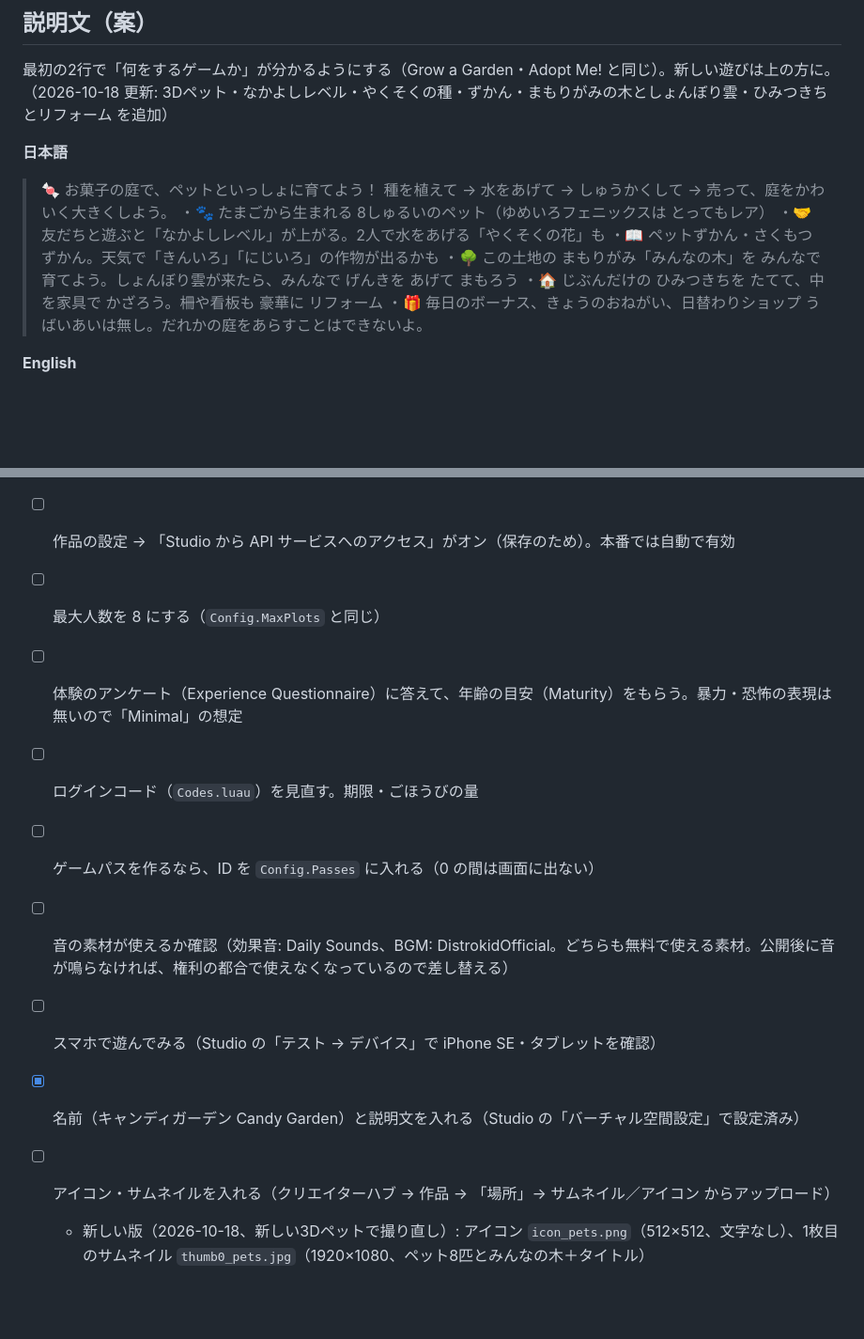
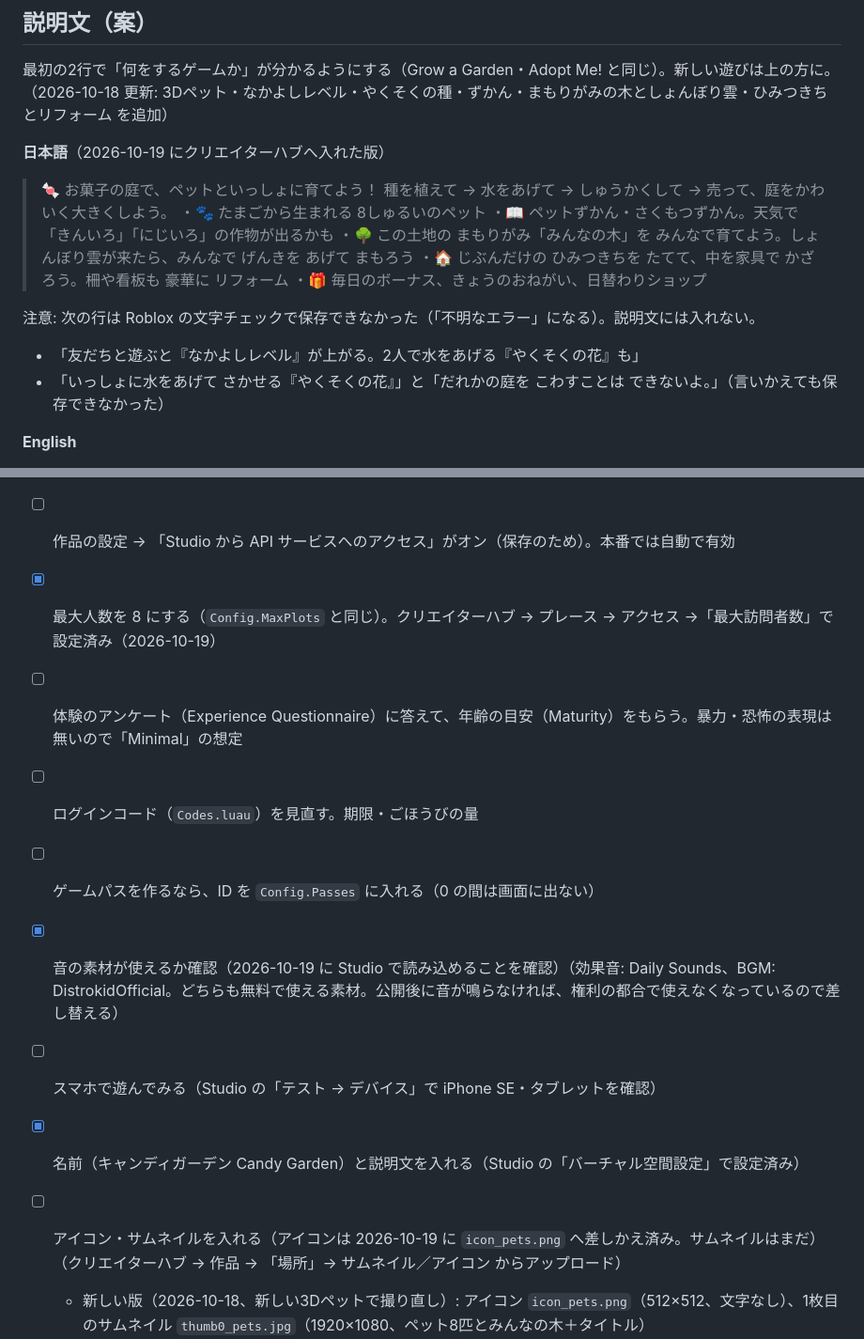
Before and after one commit to skisuki11-byte/desktop-tutorial, a Markdown page: roblox-candy-garden/PUBLISH.md, 2 parts joined by grey strips. Shown at 94% size. Rendered like a GitHub page; blank space fills up the shorter version.

Commit message:
キャンディガーデン: PUBLISH.md を更新（最大人数8・アイコン差しかえ・音の確認は済み。実際に入れた説明文と、Robloxの文字チェックで保存できなかった行を記録）
Co-Authored-By: Claude Opus 5.5 <noreply@anthropic.com>

```diff
--- a/roblox-candy-garden/PUBLISH.md
+++ b/roblox-candy-garden/PUBLISH.md
@@ -14,16 +14,18 @@
 最初の2行で「何をするゲームか」が分かるようにする（Grow a Garden・Adopt Me! と同じ）。新しい遊びは上の方に。
 （2026-10-18 更新: 3Dペット・なかよしレベル・やくそくの種・ずかん・まもりがみの木としょんぼり雲・ひみつきちとリフォーム を追加）
 
-**日本語**
+**日本語**（2026-10-19 にクリエイターハブへ入れた版）
 > 🍬 お菓子の庭で、ペットといっしょに育てよう！
 > 種を植えて → 水をあげて → しゅうかくして → 売って、庭をかわいく大きくしよう。
-> ・🐾 たまごから生まれる 8しゅるいのペット（ゆめいろフェニックスは とってもレア）
-> ・🤝 友だちと遊ぶと「なかよしレベル」が上がる。2人で水をあげる「やくそくの花」も
+> ・🐾 たまごから生まれる 8しゅるいのペット
 > ・📖 ペットずかん・さくもつずかん。天気で「きんいろ」「にじいろ」の作物が出るかも
 > ・🌳 この土地の まもりがみ「みんなの木」を みんなで育てよう。しょんぼり雲が来たら、みんなで げんきを あげて まもろう
 > ・🏠 じぶんだけの ひみつきちを たてて、中を家具で かざろう。柵や看板も 豪華に リフォーム
 > ・🎁 毎日のボーナス、きょうのおねがい、日替わりショップ
-> うばいあいは無し。だれかの庭をあらすことはできないよ。
+
+注意: 次の行は Roblox の文字チェックで保存できなかった（「不明なエラー」になる）。説明文には入れない。
+- 「友だちと遊ぶと『なかよしレベル』が上がる。2人で水をあげる『やくそくの花』も」
+- 「いっしょに水をあげて さかせる『やくそくの花』」と「だれかの庭を こわすことは できないよ。」（言いかえても保存できなかった）
 
 **English**
 > 🍬 Grow a candy garden with your cute pets!
@@ -49,14 +51,14 @@
 
 - [ ] **本番の保存場所の古いテストデータを消す**（`CandyGardenV1` の `u_-1` `u_-2` `u_-3` と自分のキー）
 - [ ] 作品の設定 → 「Studio から API サービスへのアクセス」がオン（保存のため）。本番では自動で有効
-- [ ] 最大人数を 8 にする（`Config.MaxPlots` と同じ）
+- [x] 最大人数を 8 にする（`Config.MaxPlots` と同じ）。クリエイターハブ → プレース → アクセス →「最大訪問者数」で設定済み（2026-10-19）
 - [ ] 体験のアンケート（Experience Questionnaire）に答えて、年齢の目安（Maturity）をもらう。暴力・恐怖の表現は無いので「Minimal」の想定
 - [ ] ログインコード（`Codes.luau`）を見直す。期限・ごほうびの量
 - [ ] ゲームパスを作るなら、ID を `Config.Passes` に入れる（0 の間は画面に出ない）
-- [ ] 音の素材が使えるか確認（効果音: Daily Sounds、BGM: DistrokidOfficial。どちらも無料で使える素材。公開後に音が鳴らなければ、権利の都合で使えなくなっているので差し替える）
+- [x] 音の素材が使えるか確認（2026-10-19 に Studio で読み込めることを確認）（効果音: Daily Sounds、BGM: DistrokidOfficial。どちらも無料で使える素材。公開後に音が鳴らなければ、権利の都合で使えなくなっているので差し替える）
 - [ ] スマホで遊んでみる（Studio の「テスト → デバイス」で iPhone SE・タブレットを確認）
 - [x] 名前（キャンディガーデン Candy Garden）と説明文を入れる（Studio の「バーチャル空間設定」で設定済み）
-- [ ] アイコン・サムネイルを入れる（クリエイターハブ → 作品 → 「場所」→ サムネイル／アイコン からアップロード）
+- [ ] アイコン・サムネイルを入れる（アイコンは 2026-10-19 に `icon_pets.png` へ差しかえ済み。サムネイルはまだ）（クリエイターハブ → 作品 → 「場所」→ サムネイル／アイコン からアップロード）
   - 新しい版（2026-10-18、新しい3Dペットで撮り直し）: アイコン `icon_pets.png`（512×512、文字なし）、1枚目のサムネイル `thumb0_pets.jpg`（1920×1080、ペット8匹とみんなの木＋タイトル）
   - 2・3枚目は `thumb1_garden.png`・`thumb2_tree.png`。`thumb3_pals` と `icon.png` は昔のまるいペットなので使わない
 - [ ] 公開範囲を「公開」にする（**それまでは非公開のまま**）
```
